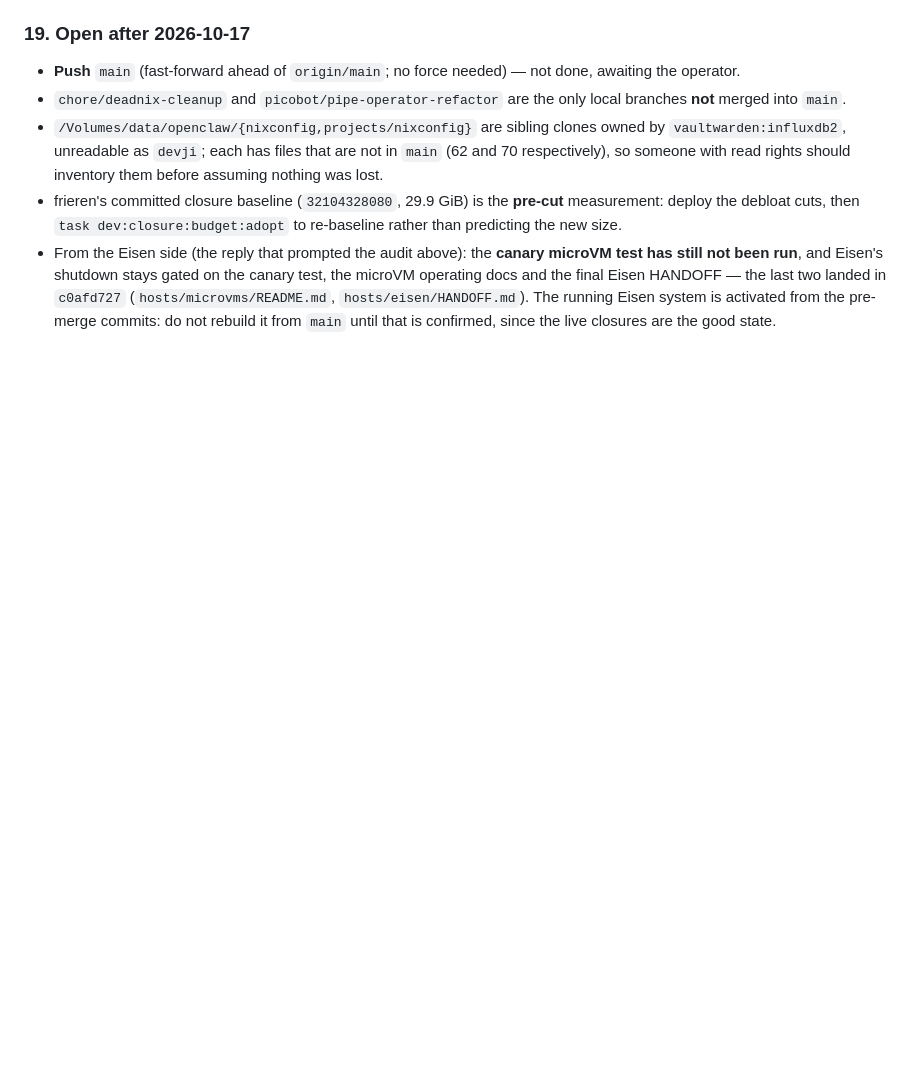
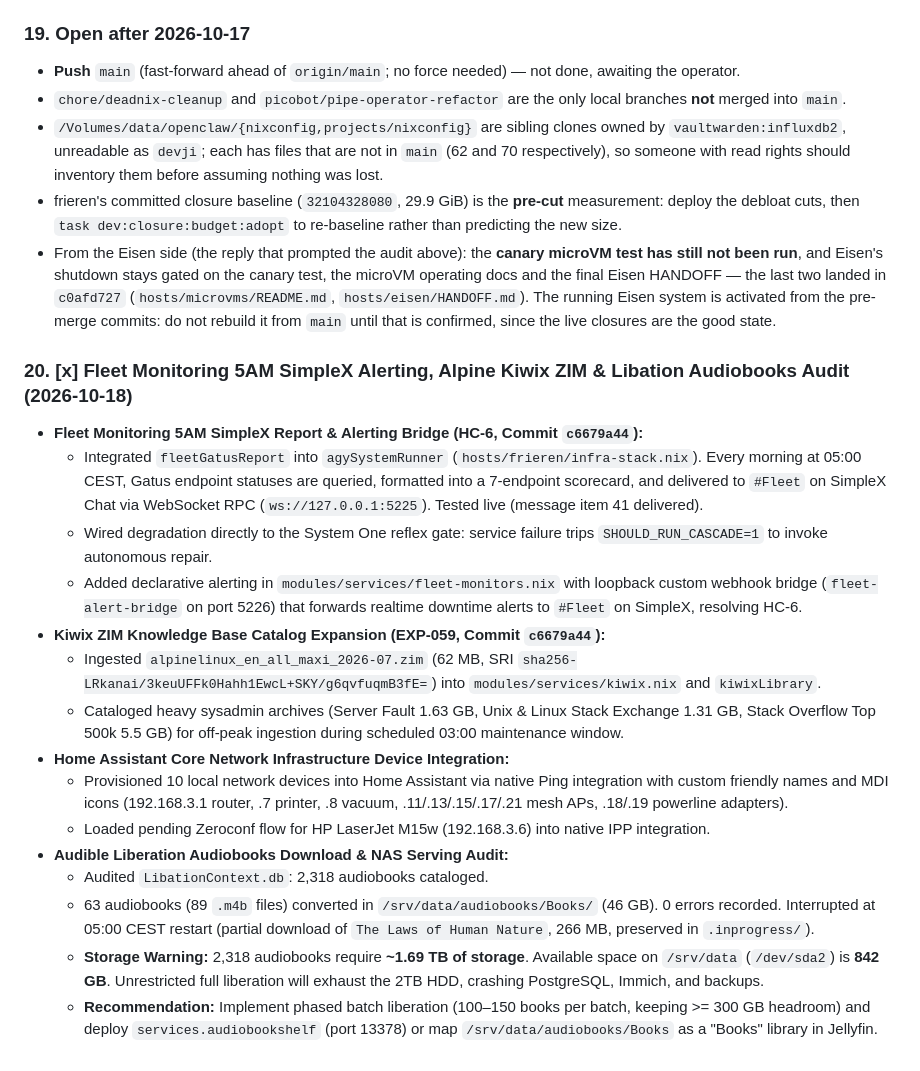
Before and after one commit to shaoyanji/nixconfig, a Markdown page: HANDOFF.md, the part around the change. Rendered like a GitHub page; blank space fills up the shorter version.

Commit message:
docs(handoff): document fleet alerting, kiwix alpine zim, HA devices, and audible audit

```diff
--- a/HANDOFF.md
+++ b/HANDOFF.md
@@ -268,3 +268,20 @@ To maintain clean separation of concerns across the fleet, two distinct handoff
   The running Eisen system is activated from the pre-merge commits: do not rebuild
   it from `main` until that is confirmed, since the live closures are the good
   state.
+
+### 20. [x] Fleet Monitoring 5AM SimpleX Alerting, Alpine Kiwix ZIM & Libation Audiobooks Audit (2026-10-18)
+* **Fleet Monitoring 5AM SimpleX Report & Alerting Bridge (HC-6, Commit `c6679a44`):**
+  - Integrated `fleetGatusReport` into `agySystemRunner` (`hosts/frieren/infra-stack.nix`). Every morning at 05:00 CEST, Gatus endpoint statuses are queried, formatted into a 7-endpoint scorecard, and delivered to `#Fleet` on SimpleX Chat via WebSocket RPC (`ws://127.0.0.1:5225`). Tested live (message item 41 delivered).
+  - Wired degradation directly to the System One reflex gate: service failure trips `SHOULD_RUN_CASCADE=1` to invoke autonomous repair.
+  - Added declarative alerting in `modules/services/fleet-monitors.nix` with loopback custom webhook bridge (`fleet-alert-bridge` on port 5226) that forwards realtime downtime alerts to `#Fleet` on SimpleX, resolving HC-6.
+* **Kiwix ZIM Knowledge Base Catalog Expansion (EXP-059, Commit `c6679a44`):**
+  - Ingested `alpinelinux_en_all_maxi_2026-07.zim` (62 MB, SRI `sha256-LRkanai/3keuUFFk0Hahh1EwcL+SKY/g6qvfuqmB3fE=`) into `modules/services/kiwix.nix` and `kiwixLibrary`.
+  - Cataloged heavy sysadmin archives (Server Fault 1.63 GB, Unix & Linux Stack Exchange 1.31 GB, Stack Overflow Top 500k 5.5 GB) for off-peak ingestion during scheduled 03:00 maintenance window.
+* **Home Assistant Core Network Infrastructure Device Integration:**
+  - Provisioned 10 local network devices into Home Assistant via native Ping integration with custom friendly names and MDI icons (192.168.3.1 router, .7 printer, .8 vacuum, .11/.13/.15/.17/.21 mesh APs, .18/.19 powerline adapters).
+  - Loaded pending Zeroconf flow for HP LaserJet M15w (192.168.3.6) into native IPP integration.
+* **Audible Liberation Audiobooks Download & NAS Serving Audit:**
+  - Audited `LibationContext.db`: 2,318 audiobooks cataloged.
+  - 63 audiobooks (89 `.m4b` files) converted in `/srv/data/audiobooks/Books/` (46 GB). 0 errors recorded. Interrupted at 05:00 CEST restart (partial download of `The Laws of Human Nature`, 266 MB, preserved in `.inprogress/`).
+  - **Storage Warning:** 2,318 audiobooks require **~1.69 TB of storage**. Available space on `/srv/data` (`/dev/sda2`) is **842 GB**. Unrestricted full liberation will exhaust the 2TB HDD, crashing PostgreSQL, Immich, and backups.
+  - **Recommendation:** Implement phased batch liberation (100–150 books per batch, keeping >= 300 GB headroom) and deploy `services.audiobookshelf` (port 13378) or map `/srv/data/audiobooks/Books` as a "Books" library in Jellyfin.
```
